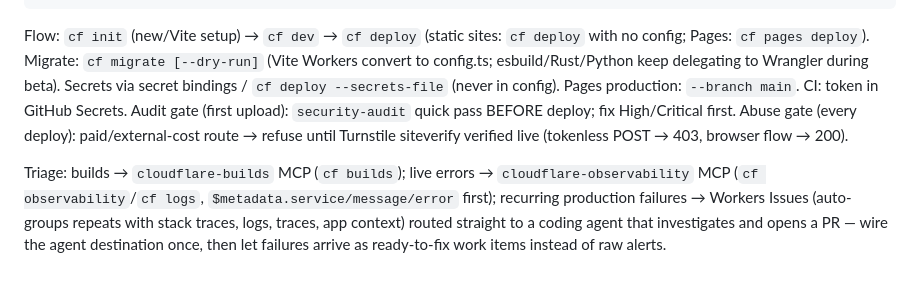
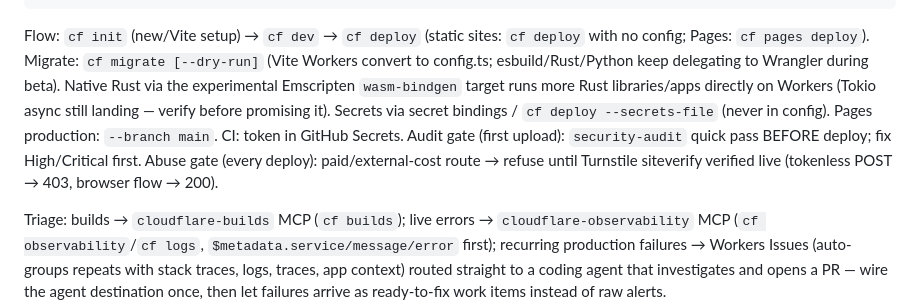
Before and after one commit to stalane/cfadmin, a Markdown page: skills/cf-workers-deploy/SKILL.md, the part around the change. GitHub-like rendering; blank space fills up the shorter version.

Commit message:
cf-workers-deploy: native Rust via Emscripten wasm-bindgen target (experimental)
Birthday Week 2026: more Rust libraries/apps run directly on Workers;
Tokio async still landing. Skill notes it as verify-before-promising.

````diff
--- a/skills/cf-workers-deploy/SKILL.md
+++ b/skills/cf-workers-deploy/SKILL.md
@@ -35,7 +35,7 @@ export default defineConfig(({ mode }) => ({
 }));
 ```
 
-Flow: `cf init` (new/Vite setup) → `cf dev` → `cf deploy` (static sites: `cf deploy` with no config; Pages: `cf pages deploy`). Migrate: `cf migrate [--dry-run]` (Vite Workers convert to config.ts; esbuild/Rust/Python keep delegating to Wrangler during beta). Secrets via secret bindings / `cf deploy --secrets-file` (never in config). Pages production: `--branch main`. CI: token in GitHub Secrets. Audit gate (first upload): `security-audit` quick pass BEFORE deploy; fix High/Critical first. Abuse gate (every deploy): paid/external-cost route → refuse until Turnstile siteverify verified live (tokenless POST → 403, browser flow → 200).
+Flow: `cf init` (new/Vite setup) → `cf dev` → `cf deploy` (static sites: `cf deploy` with no config; Pages: `cf pages deploy`). Migrate: `cf migrate [--dry-run]` (Vite Workers convert to config.ts; esbuild/Rust/Python keep delegating to Wrangler during beta). Native Rust via the experimental Emscripten `wasm-bindgen` target runs more Rust libraries/apps directly on Workers (Tokio async still landing — verify before promising it). Secrets via secret bindings / `cf deploy --secrets-file` (never in config). Pages production: `--branch main`. CI: token in GitHub Secrets. Audit gate (first upload): `security-audit` quick pass BEFORE deploy; fix High/Critical first. Abuse gate (every deploy): paid/external-cost route → refuse until Turnstile siteverify verified live (tokenless POST → 403, browser flow → 200).
 
 Triage: builds → `cloudflare-builds` MCP (`cf builds`); live errors → `cloudflare-observability` MCP (`cf observability`/`cf logs`, `$metadata.service/message/error` first); recurring production failures → Workers Issues (auto-groups repeats with stack traces, logs, traces, app context) routed straight to a coding agent that investigates and opens a PR — wire the agent destination once, then let failures arrive as ready-to-fix work items instead of raw alerts.
 
````
